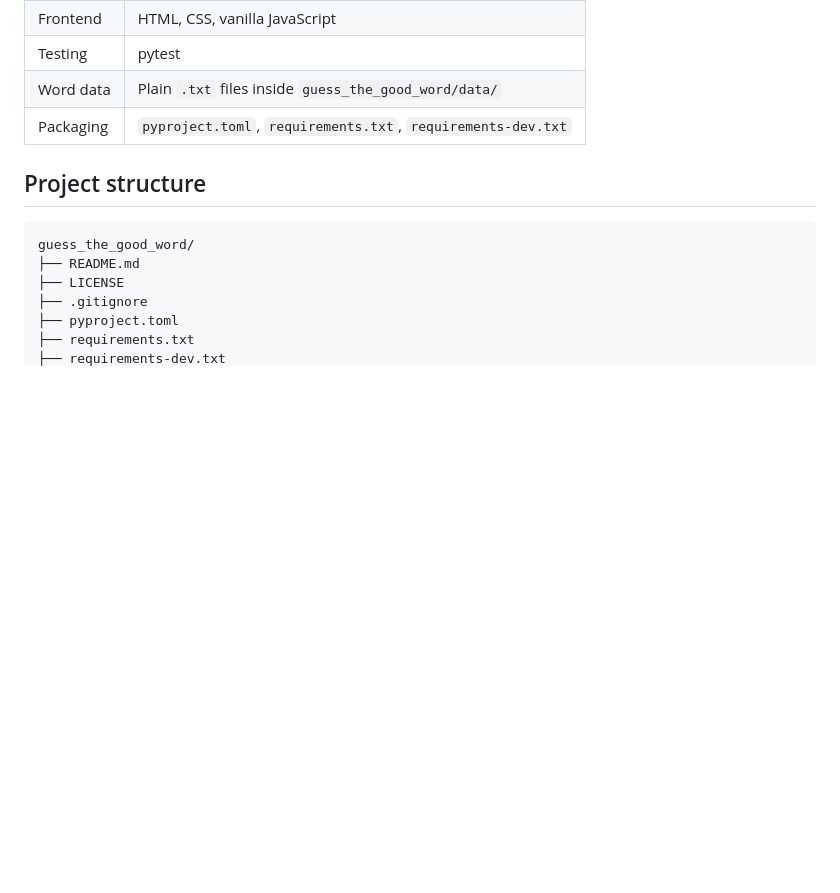
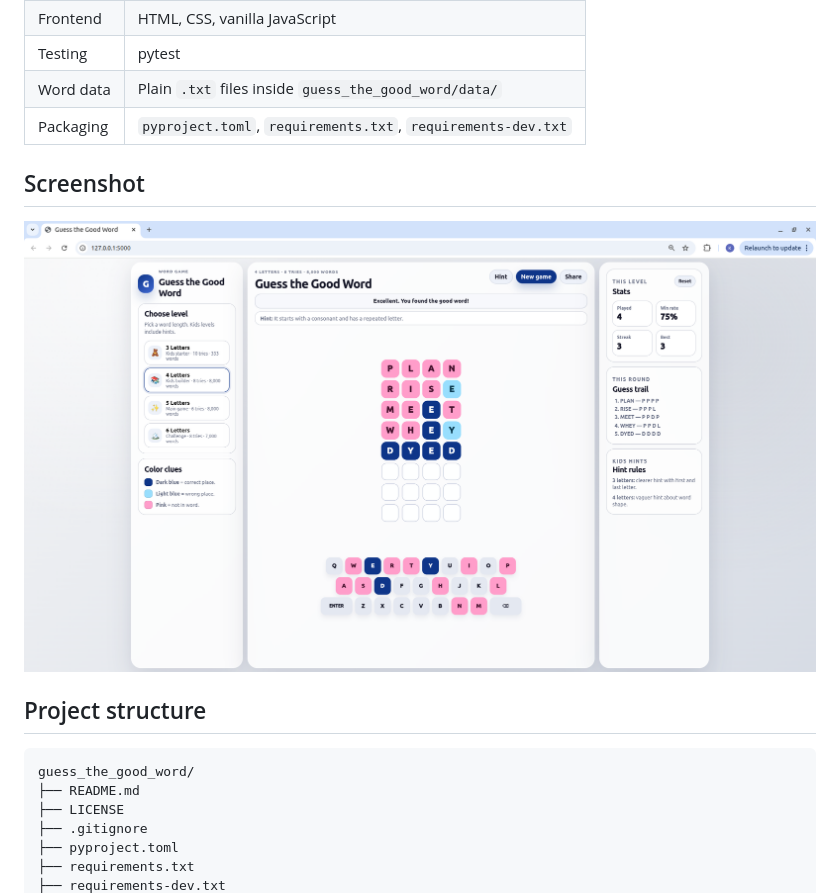
Before and after one commit to kathakali/guess_the_good_word, a Markdown page: README.md, the part around the change. Rendered like a GitHub page; pictures changed too: docs/images/screenshot.png (added); blank space fills up the shorter version.

Commit message:
Add project screenshot

```diff
--- a/README.md
+++ b/README.md
@@ -32,6 +32,10 @@ The app has a simple one-page interface, a QWERTY keyboard, colored clues, curat
 | Testing | pytest |
 | Word data | Plain `.txt` files inside `guess_the_good_word/data/` |
 | Packaging | `pyproject.toml`, `requirements.txt`, `requirements-dev.txt` |
+
+## Screenshot
+
+![Guess the Good Word screenshot](docs/images/screenshot.png)
 
 ## Project structure
 
```
